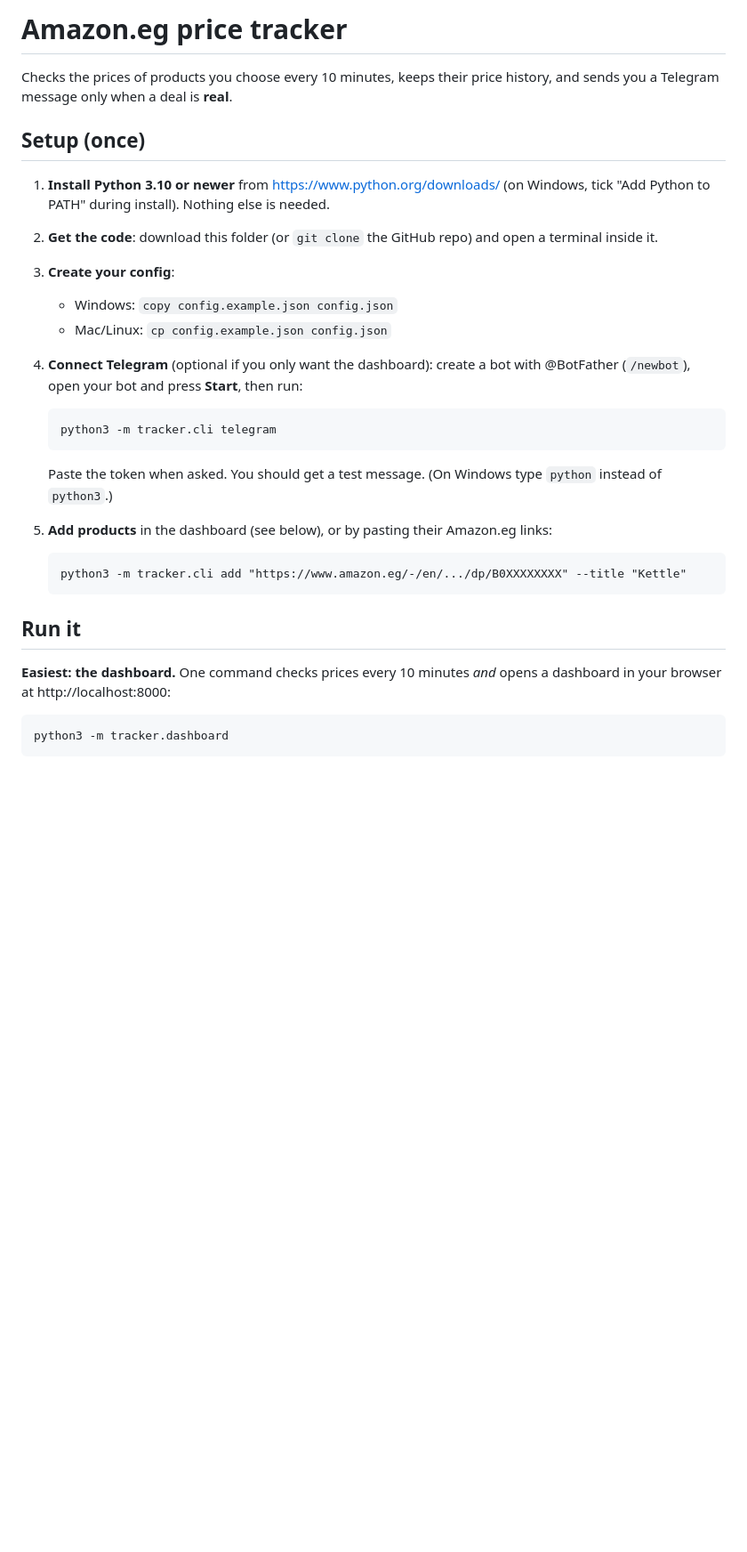
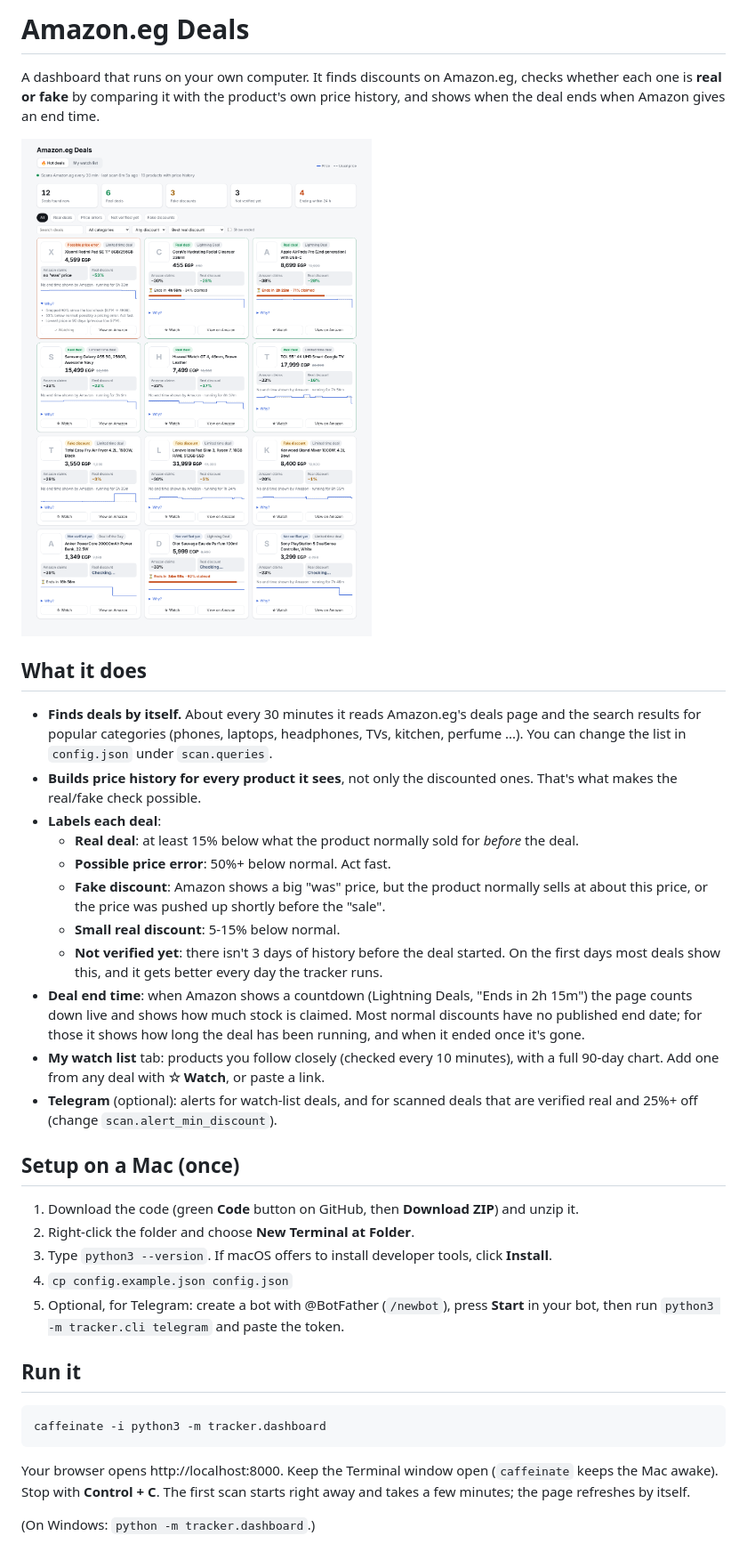
Before and after one commit to mahmoudmustafah/claude-deals, a Markdown page: README.md, the part around one of its changes. Shown at 89% size. Rendered like a GitHub page; pictures changed too: docs/hot-deals.png (added); blank space fills up the shorter version.

```diff
--- a/README.md
+++ b/README.md
@@ -1,32 +1,48 @@
-# Amazon.eg price tracker
+# Amazon.eg Deals
 
-Checks the prices of products you choose every 10 minutes, keeps their price history, and
-sends you a Telegram message only when a deal is **real**.
+A dashboard that runs on your own computer. It finds discounts on Amazon.eg, checks
+whether each one is **real or fake** by comparing it with the product's own price history,
+and shows when the deal ends when Amazon gives an end time.
 
-## Setup (once)
+![Hot deals](docs/hot-deals.png)
 
-1. **Install Python 3.10 or newer** from https://www.python.org/downloads/
-   (on Windows, tick "Add Python to PATH" during install). Nothing else is needed.
-2. **Get the code**: download this folder (or `git clone` the GitHub repo) and open a
-   terminal inside it.
-3. **Create your config**:
-   - Windows: `copy config.example.json config.json`
-   - Mac/Linux: `cp config.example.json config.json`
-4. **Connect Telegram** (optional if you only want the dashboard): create a bot with @BotFather (`/newbot`), open your bot and press
-   **Start**, then run:
+## What it does
+- **Finds deals by itself.** About every 30 minutes it reads Amazon.eg's deals page and the
+  search results for popular categories (phones, laptops, headphones, TVs, kitchen,
+  perfume ...). You can change the list in `config.json` under `scan.queries`.
+- **Builds price history for every product it sees**, not only the discounted ones. That's
+  what makes the real/fake check possible.
+- **Labels each deal**:
+  - **Real deal**: at least 15% below what the product normally sold for *before* the deal.
+  - **Possible price error**: 50%+ below normal. Act fast.
+  - **Fake discount**: Amazon shows a big "was" price, but the product normally sells at about
+    this price, or the price was pushed up shortly before the "sale".
+  - **Small real discount**: 5-15% below normal.
+  - **Not verified yet**: there isn't 3 days of history before the deal started. On the
+    first days most deals show this, and it gets better every day the tracker runs.
+- **Deal end time**: when Amazon shows a countdown (Lightning Deals, "Ends in 2h 15m") the
+  page counts down live and shows how much stock is claimed. Most normal discounts have no
+  published end date; for those it shows how long the deal has been running, and when it
+  ended once it's gone.
+- **My watch list** tab: products you follow closely (checked every 10 minutes), with a full
+  90-day chart. Add one from any deal with **☆ Watch**, or paste a link.
+- **Telegram** (optional): alerts for watch-list deals, and for scanned deals that are
+  verified real and 25%+ off (change `scan.alert_min_discount`).
 
-       python3 -m tracker.cli telegram
-
-   Paste the token when asked. You should get a test message. (On Windows type `python`
-   instead of `python3`.)
-5. **Add products** in the dashboard (see below), or by pasting their Amazon.eg links:
-
-       python3 -m tracker.cli add "https://www.amazon.eg/-/en/.../dp/B0XXXXXXXX" --title "Kettle"
+## Setup on a Mac (once)
+1. Download the code (green **Code** button on GitHub, then **Download ZIP**) and unzip it.
+2. Right-click the folder and choose **New Terminal at Folder**.
+3. Type `python3 --version`. If macOS offers to install developer tools, click **Install**.
+4. `cp config.example.json config.json`
+5. Optional, for Telegram: create a bot with @BotFather (`/newbot`), press **Start** in your
+   bot, then run `python3 -m tracker.cli telegram` and paste the token.
 
 ## Run it
+    caffeinate -i python3 -m tracker.dashboard
 
-**Easiest: the dashboard.** One command checks prices every 10 minutes *and* opens a
-dashboard in your browser at http://localhost:8000:
+Your browser opens http://localhost:8000. Keep the Terminal window open (`caffeinate` keeps
+the Mac awake). Stop with **Control + C**. The first scan starts right away and takes a few
+minutes; the page refreshes by itself.
 
-    python3 -m tracker.dashboard
+(On Windows: `python -m tracker.dashboard`.)
 
```
Also changed, not shown: other parts of README.md (+21 -37 lines), 9 other files.
